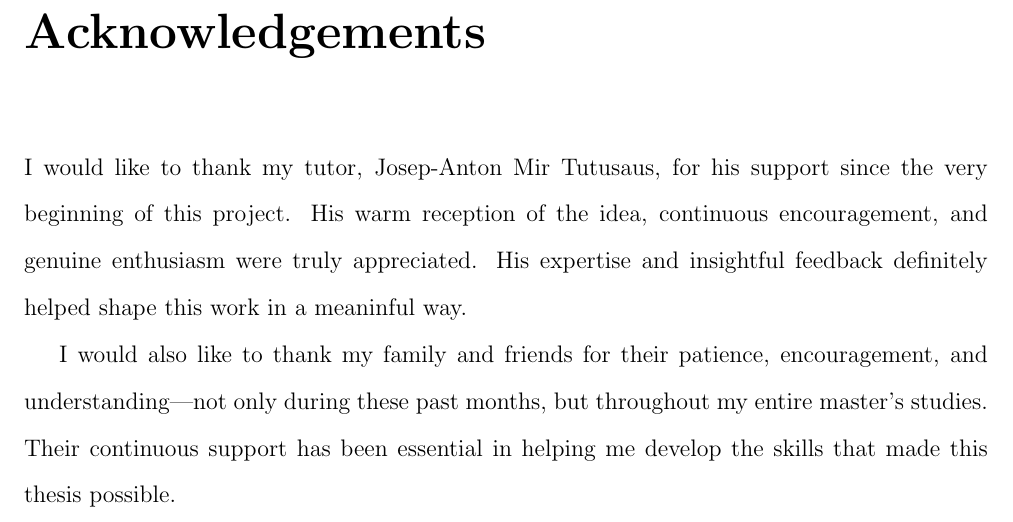
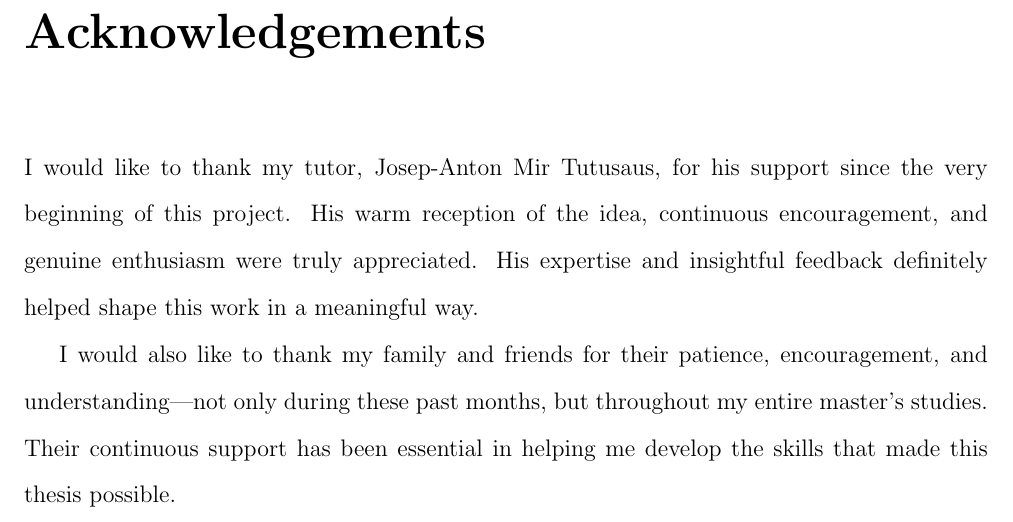
Before and after one commit to begoechavarren/factible, a LaTeX thesis (thesis/components/m4/thesis.tex, which reads thesis/components/m4/0_frontmatter.tex): part of page 7 of 90, cut so that both start at the same text. Compiled offline with pdfLaTeX.

Commit message:
Fix typo

```diff
--- a/thesis/components/m4/0_frontmatter.tex
+++ b/thesis/components/m4/0_frontmatter.tex
@@ -63,7 +63,7 @@ Keywords: & fact-checking, LLM, multi-agent systems\\
 %%%%%%%%%%%%%%%%%%%
 \chapter*{Acknowledgements}
 
-I would like to thank my tutor, Josep-Anton Mir Tutusaus, for his support since the very beginning of this project. His warm reception of the idea, continuous encouragement, and genuine enthusiasm were truly appreciated. His expertise and insightful feedback definitely helped shape this work in a meaninful way.
+I would like to thank my tutor, Josep-Anton Mir Tutusaus, for his support since the very beginning of this project. His warm reception of the idea, continuous encouragement, and genuine enthusiasm were truly appreciated. His expertise and insightful feedback definitely helped shape this work in a meaningful way.
 
 I would also like to thank my family and friends for their patience, encouragement, and understanding---not only during these past months, but throughout my entire master's studies. Their continuous support has been essential in helping me develop the skills that made this thesis possible.
 
```
Also changed, not shown: thesis/components/m4/thesis.pdf.
